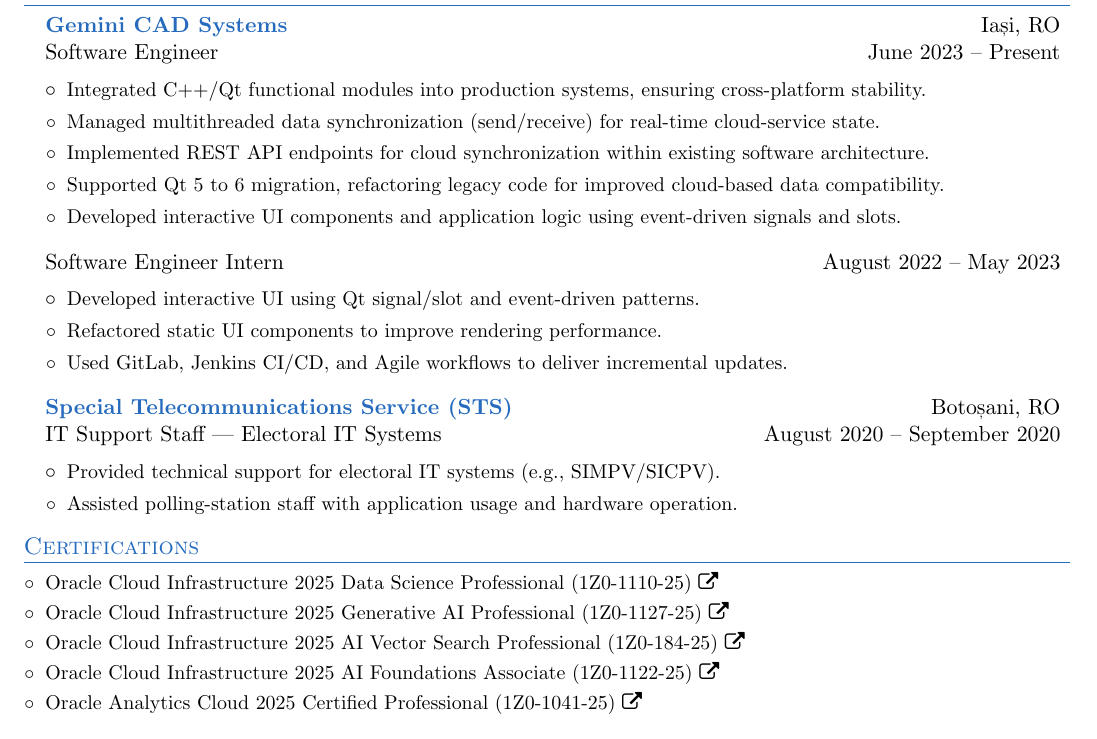
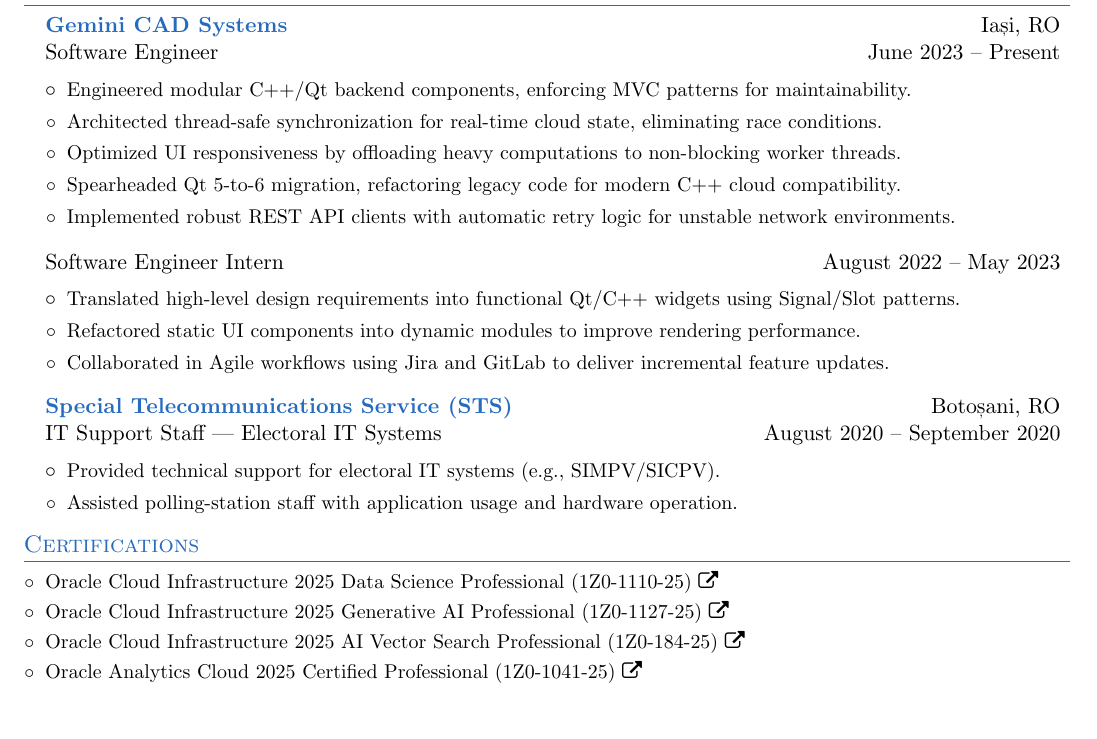
Before and after one commit to CatalinButacu/CV-Builder, a LaTeX CV (resume.tex): part of page 1 of 2, cut so that both start at the same text. Compiled offline with pdfLaTeX.

Commit message:
update ML

```diff
--- a/resume.tex
+++ b/resume.tex
@@ -96,18 +96,18 @@
 
   \resumeSubheading{Gemini CAD Systems}{Iași, RO}{Software Engineer}{June 2023 -- Present}
   \resumeItemListStart
-      \resumeItem{Integrated C++/Qt functional modules into production systems, ensuring cross-platform stability.}
-      \resumeItem{Managed multithreaded data synchronization (send/receive) for real-time cloud-service state.}
-      \resumeItem{Implemented REST API endpoints for cloud synchronization within existing software architecture.}
-      \resumeItem{Supported Qt 5 to 6 migration, refactoring legacy code for improved cloud-based data compatibility.}
-      \resumeItem{Developed interactive UI components and application logic using event-driven signals and slots.}
+      \resumeItem{Engineered modular C++/Qt backend components, enforcing MVC patterns for maintainability.}
+      \resumeItem{Architected thread-safe synchronization for real-time cloud state, eliminating race conditions.}
+      \resumeItem{Optimized UI responsiveness by offloading heavy computations to non-blocking worker threads.}
+      \resumeItem{Spearheaded Qt 5-to-6 migration, refactoring legacy code for modern C++ cloud compatibility.}
+      \resumeItem{Implemented robust REST API clients with automatic retry logic for unstable network environments.}
   \resumeItemListEnd
 
   \resumeSubheadingSimple{Software Engineer Intern}{August 2022 -- May 2023}
   \resumeItemListStart
-      \resumeItem{Developed interactive UI using Qt signal/slot and event-driven patterns.}
-      \resumeItem{Refactored static UI components to improve rendering performance.}
-      \resumeItem{Used GitLab, Jenkins CI/CD, and Agile workflows to deliver incremental updates.}
+      \resumeItem{Translated high-level design requirements into functional Qt/C++ widgets using Signal/Slot patterns.}
+      \resumeItem{Refactored static UI components into dynamic modules to improve rendering performance.}
+      \resumeItem{Collaborated in Agile workflows using Jira and GitLab to deliver incremental feature updates.}
   \resumeItemListEnd
 
   \resumeSubheading{Special Telecommunications Service (STS)}{Botoșani, RO}{IT Support Staff — Electoral IT Systems}{August 2020 -- September 2020}
@@ -123,7 +123,7 @@
   \small\item {\href[pdfnewwindow=true]{\oracleDataScienceLink}{Oracle Cloud Infrastructure 2025 Data Science Professional (1Z0-1110-25)\ \faExternalLink}}
   \small\item {\href[pdfnewwindow=true]{\oracleGenAILink}{Oracle Cloud Infrastructure 2025 Generative AI Professional (1Z0-1127-25)\ \faExternalLink}}
   \small\item {\href[pdfnewwindow=true]{\oracleVectorSearchLink}{Oracle Cloud Infrastructure 2025 AI Vector Search Professional (1Z0-184-25)\ \faExternalLink}}
-  \small\item {\href[pdfnewwindow=true]{\oracleAIFoundationsLink}{Oracle Cloud Infrastructure 2025 AI Foundations Associate (1Z0-1122-25)\ \faExternalLink}}
+  % \small\item {\href[pdfnewwindow=true]{\oracleAIFoundationsLink}{Oracle Cloud Infrastructure 2025 AI Foundations Associate (1Z0-1122-25)\ \faExternalLink}}
   \small\item {\href[pdfnewwindow=true]{\oracleAnalyticsCloudLink}{Oracle Analytics Cloud 2025 Certified Professional (1Z0-1041-25)\ \faExternalLink}}
 \end{itemize}
 %----------------------------------CORE COMPETENCIES----------------------------------
```
